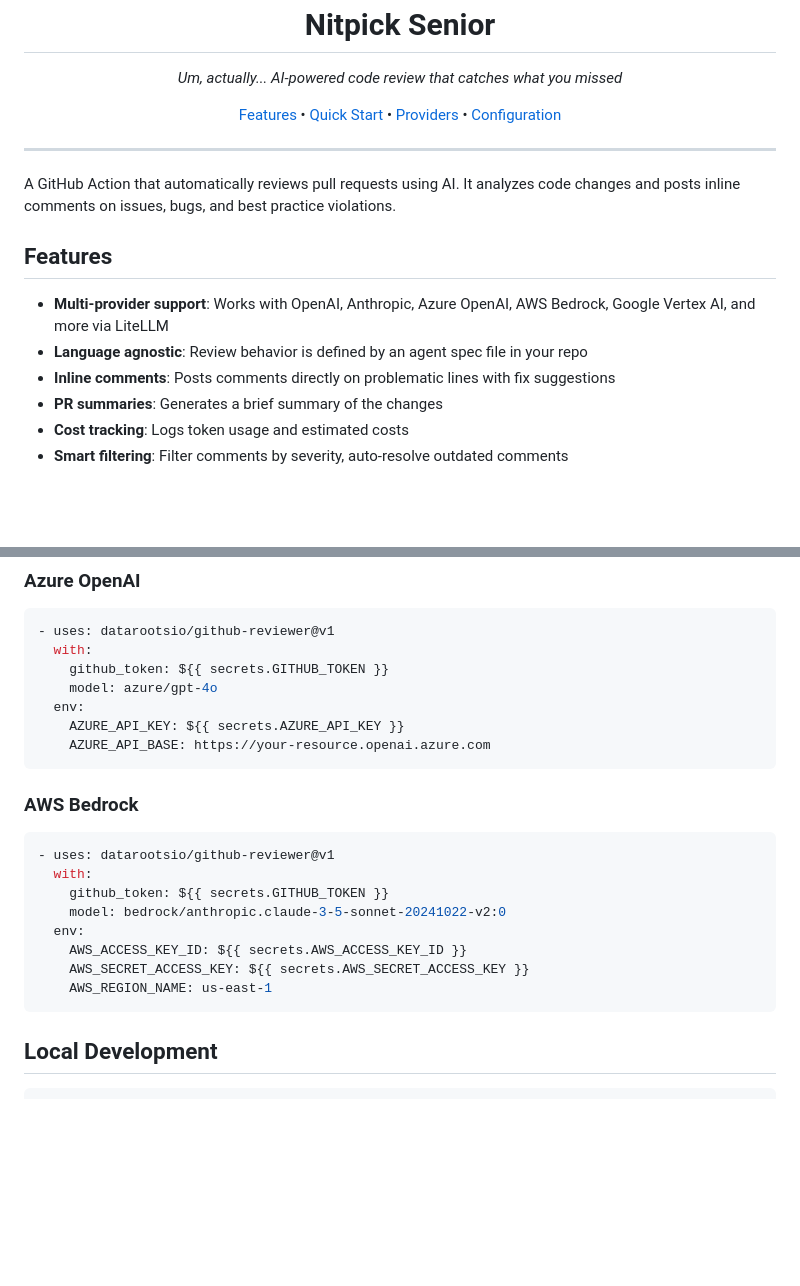
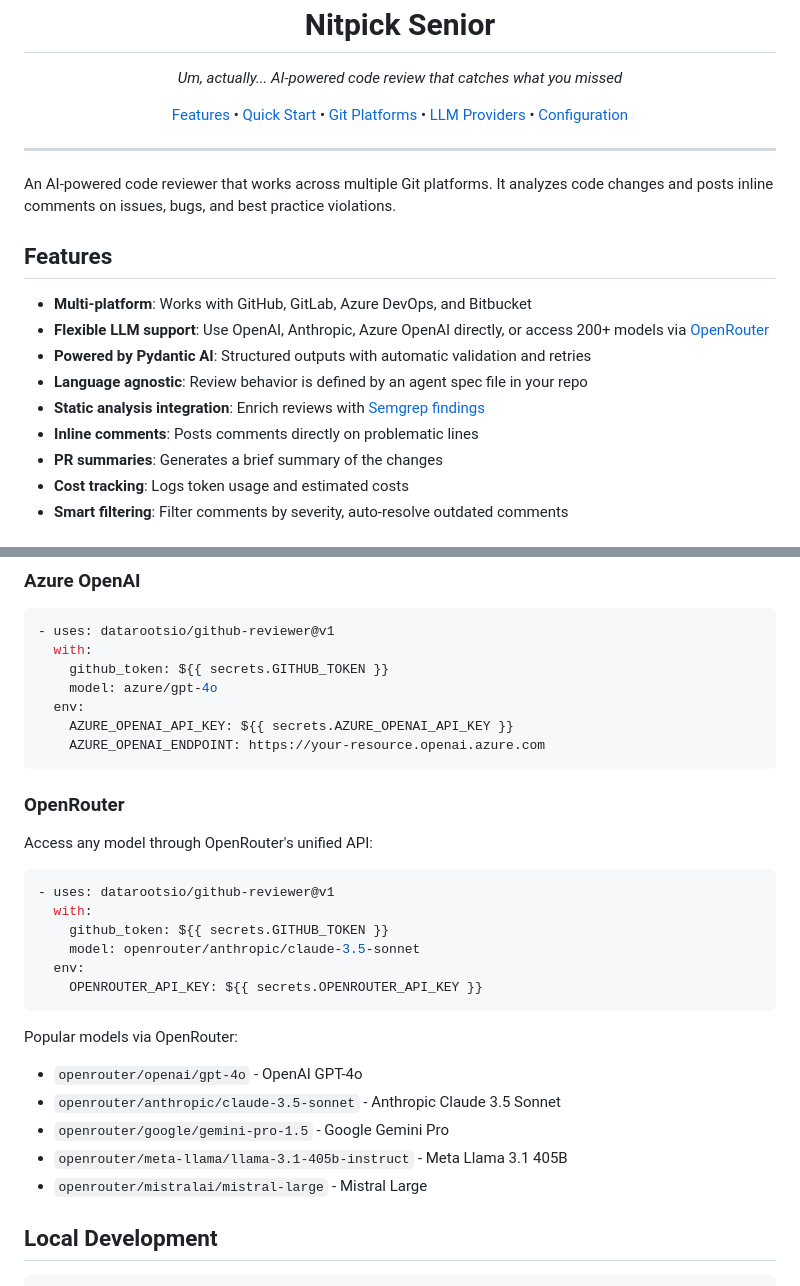
Before and after one commit to datarootsio/nitpick-senior, a Markdown page: README.md, 2 parts joined by grey strips. Rendered like a GitHub page; blank space fills up the shorter version.

````diff
--- a/README.md
+++ b/README.md
@@ -11,19 +11,23 @@
 <p align="center">
   <a href="#features">Features</a> •
   <a href="#quick-start">Quick Start</a> •
-  <a href="#supported-providers">Providers</a> •
+  <a href="#git-platforms">Git Platforms</a> •
+  <a href="#llm-providers">LLM Providers</a> •
   <a href="#configuration">Configuration</a>
 </p>
 
 ---
 
-A GitHub Action that automatically reviews pull requests using AI. It analyzes code changes and posts inline comments on issues, bugs, and best practice violations.
+An AI-powered code reviewer that works across multiple Git platforms. It analyzes code changes and posts inline comments on issues, bugs, and best practice violations.
 
 ## Features
 
-- **Multi-provider support**: Works with OpenAI, Anthropic, Azure OpenAI, AWS Bedrock, Google Vertex AI, and more via LiteLLM
+- **Multi-platform**: Works with GitHub, GitLab, Azure DevOps, and Bitbucket
+- **Flexible LLM support**: Use OpenAI, Anthropic, Azure OpenAI directly, or access 200+ models via [OpenRouter](https://openrouter.ai)
+- **Powered by Pydantic AI**: Structured outputs with automatic validation and retries
 - **Language agnostic**: Review behavior is defined by an agent spec file in your repo
-- **Inline comments**: Posts comments directly on problematic lines with fix suggestions
+- **Static analysis integration**: Enrich reviews with [Semgrep findings](docs/static-analysis.md)
+- **Inline comments**: Posts comments directly on problematic lines
 - **PR summaries**: Generates a brief summary of the changes
 - **Cost tracking**: Logs token usage and estimated costs
 - **Smart filtering**: Filter comments by severity, auto-resolve outdated comments
@@ -135,22 +163,29 @@ You are a senior code reviewer for this project.
     github_token: ${{ secrets.GITHUB_TOKEN }}
     model: azure/gpt-4o
   env:
-    AZURE_API_KEY: ${{ secrets.AZURE_API_KEY }}
-    AZURE_API_BASE: https://your-resource.openai.azure.com
+    AZURE_OPENAI_API_KEY: ${{ secrets.AZURE_OPENAI_API_KEY }}
+    AZURE_OPENAI_ENDPOINT: https://your-resource.openai.azure.com
 ```
 
-### AWS Bedrock
+### OpenRouter
+
+Access any model through OpenRouter's unified API:
 
 ```yaml
 - uses: datarootsio/github-reviewer@v1
   with:
     github_token: ${{ secrets.GITHUB_TOKEN }}
-    model: bedrock/anthropic.claude-3-5-sonnet-20241022-v2:0
+    model: openrouter/anthropic/claude-3.5-sonnet
   env:
-    AWS_ACCESS_KEY_ID: ${{ secrets.AWS_ACCESS_KEY_ID }}
-    AWS_SECRET_ACCESS_KEY: ${{ secrets.AWS_SECRET_ACCESS_KEY }}
-    AWS_REGION_NAME: us-east-1
+    OPENROUTER_API_KEY: ${{ secrets.OPENROUTER_API_KEY }}
 ```
+
+Popular models via OpenRouter:
+- `openrouter/openai/gpt-4o` - OpenAI GPT-4o
+- `openrouter/anthropic/claude-3.5-sonnet` - Anthropic Claude 3.5 Sonnet
+- `openrouter/google/gemini-pro-1.5` - Google Gemini Pro
+- `openrouter/meta-llama/llama-3.1-405b-instruct` - Meta Llama 3.1 405B
+- `openrouter/mistralai/mistral-large` - Mistral Large
 
 ## Local Development
 
````
Also changed, not shown: other parts of README.md (+31 -7 lines).
